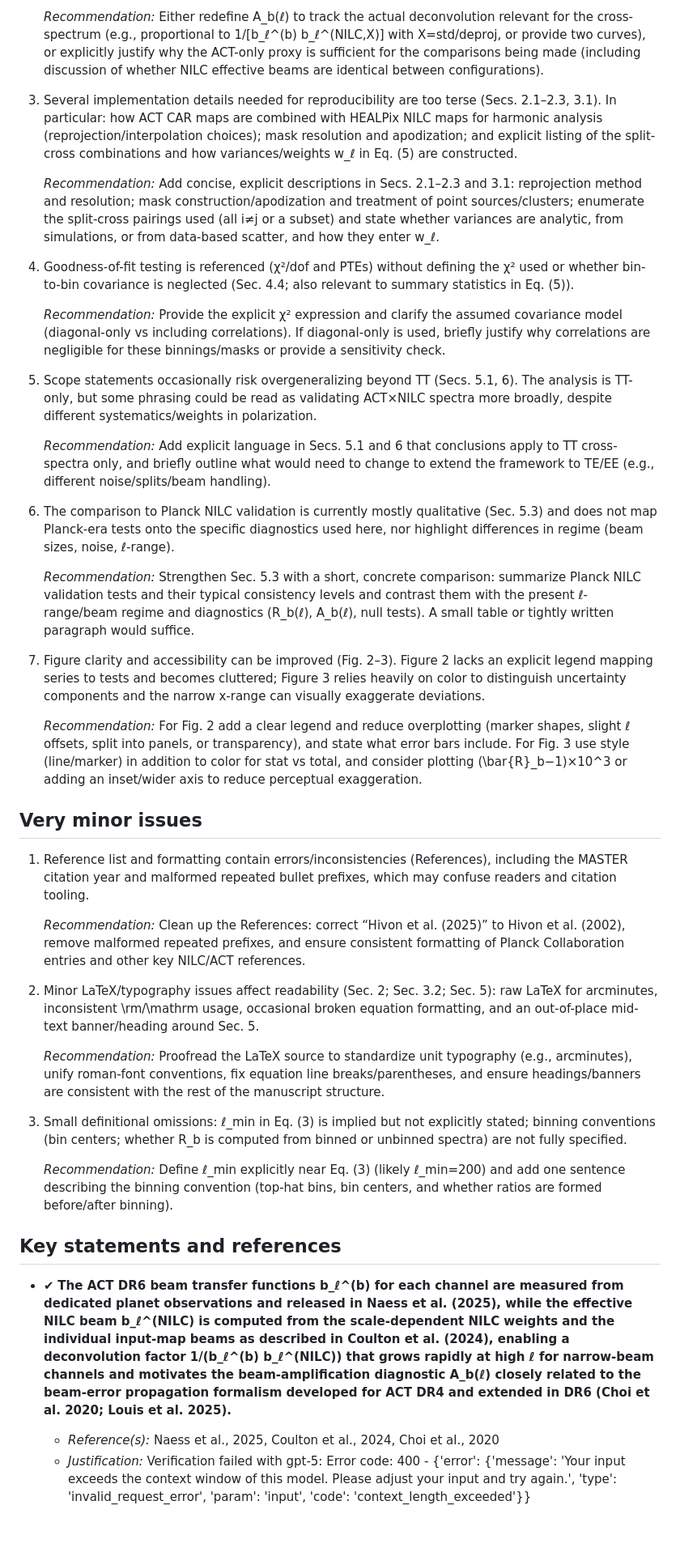
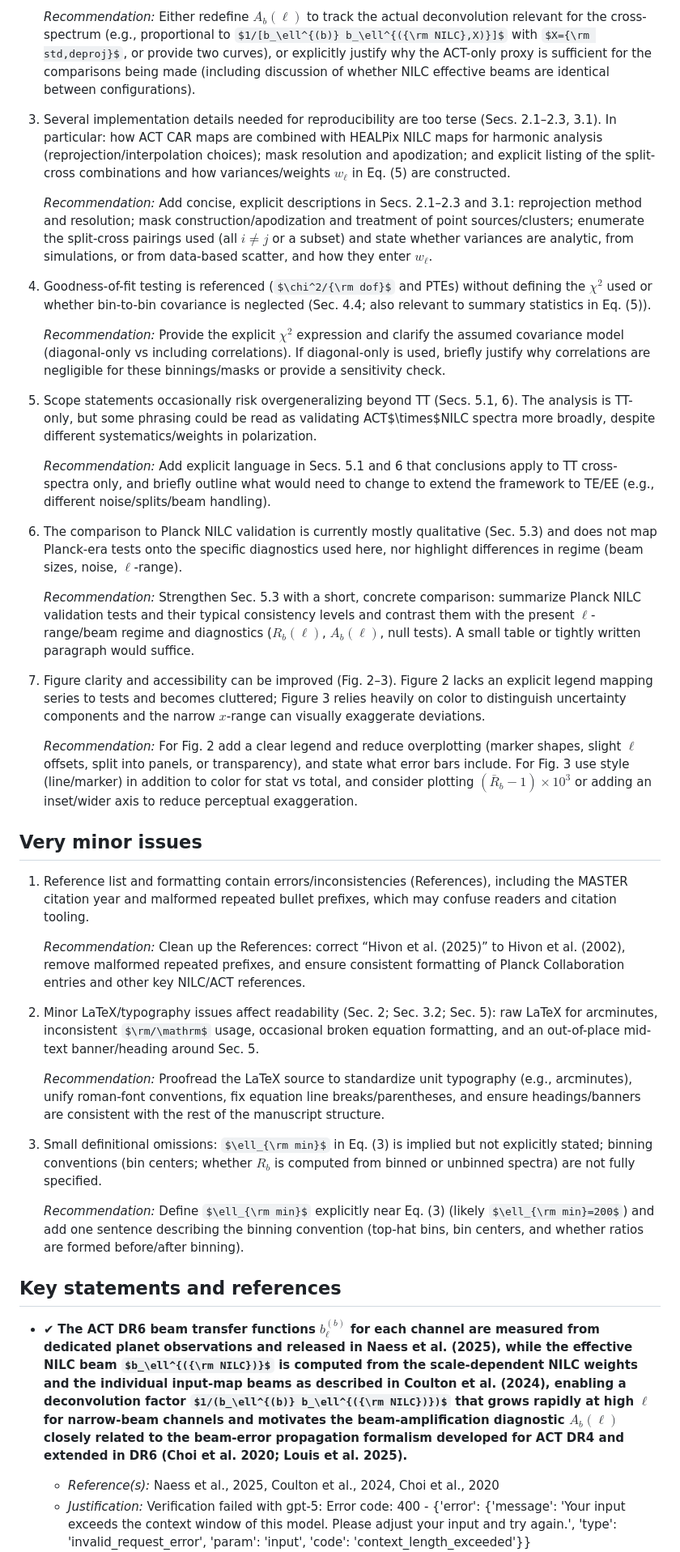
Before and after one commit to ParallelScience/review-act-nilc-deprojection, a Markdown page: docs/review.md, the part around one of its changes. Shown at 81% size. Drawn GitHub-style; some formulas as TeX source; blank space fills up the shorter version.

```diff
--- a/docs/review.md
+++ b/docs/review.md
@@ -56,25 +56,25 @@ The manuscript presents an end-to-end validation of ACT DR6 single-frequency tem
 
-    *Recommendation:* Either redefine A_b(ℓ) to track the actual deconvolution relevant for the cross-spectrum (e.g., proportional to 1/[b_ℓ^(b) b_ℓ^(NILC,X)] with X=std/deproj, or provide two curves), or explicitly justify why the ACT-only proxy is sufficient for the comparisons being made (including discussion of whether NILC effective beams are identical between configurations).
+    *Recommendation:* Either redefine $A_b(\ell)$ to track the actual deconvolution relevant for the cross-spectrum (e.g., proportional to $1/[b_\ell^{(b)} b_\ell^{({\rm NILC},X)}]$ with $X={\rm std,deproj}$, or provide two curves), or explicitly justify why the ACT-only proxy is sufficient for the comparisons being made (including discussion of whether NILC effective beams are identical between configurations).
 
-3.  Several implementation details needed for reproducibility are too terse (Secs. 2.1–2.3, 3.1). In particular: how ACT CAR maps are combined with HEALPix NILC maps for harmonic analysis (reprojection/interpolation choices); mask resolution and apodization; and explicit listing of the split-cross combinations and how variances/weights w_ℓ in Eq. (5) are constructed.
+3.  Several implementation details needed for reproducibility are too terse (Secs. 2.1–2.3, 3.1). In particular: how ACT CAR maps are combined with HEALPix NILC maps for harmonic analysis (reprojection/interpolation choices); mask resolution and apodization; and explicit listing of the split-cross combinations and how variances/weights $w_\ell$ in Eq. (5) are constructed.
 
-    *Recommendation:* Add concise, explicit descriptions in Secs. 2.1–2.3 and 3.1: reprojection method and resolution; mask construction/apodization and treatment of point sources/clusters; enumerate the split-cross pairings used (all i≠j or a subset) and state whether variances are analytic, from simulations, or from data-based scatter, and how they enter w_ℓ.
+    *Recommendation:* Add concise, explicit descriptions in Secs. 2.1–2.3 and 3.1: reprojection method and resolution; mask construction/apodization and treatment of point sources/clusters; enumerate the split-cross pairings used (all $i\neq j$ or a subset) and state whether variances are analytic, from simulations, or from data-based scatter, and how they enter $w_\ell$.
 
-4.  Goodness-of-fit testing is referenced (χ²/dof and PTEs) without defining the χ² used or whether bin-to-bin covariance is neglected (Sec. 4.4; also relevant to summary statistics in Eq. (5)).
+4.  Goodness-of-fit testing is referenced ($\chi^2/{\rm dof}$ and PTEs) without defining the $\chi^2$ used or whether bin-to-bin covariance is neglected (Sec. 4.4; also relevant to summary statistics in Eq. (5)).
 
-    *Recommendation:* Provide the explicit χ² expression and clarify the assumed covariance model (diagonal-only vs including correlations). If diagonal-only is used, briefly justify why correlations are negligible for these binnings/masks or provide a sensitivity check.
+    *Recommendation:* Provide the explicit $\chi^2$ expression and clarify the assumed covariance model (diagonal-only vs including correlations). If diagonal-only is used, briefly justify why correlations are negligible for these binnings/masks or provide a sensitivity check.
 
-5.  Scope statements occasionally risk overgeneralizing beyond TT (Secs. 5.1, 6). The analysis is TT-only, but some phrasing could be read as validating ACT×NILC spectra more broadly, despite different systematics/weights in polarization.
+5.  Scope statements occasionally risk overgeneralizing beyond TT (Secs. 5.1, 6). The analysis is TT-only, but some phrasing could be read as validating ACT$\times$NILC spectra more broadly, despite different systematics/weights in polarization.
 
     *Recommendation:* Add explicit language in Secs. 5.1 and 6 that conclusions apply to TT cross-spectra only, and briefly outline what would need to change to extend the framework to TE/EE (e.g., different noise/splits/beam handling).
 
-6.  The comparison to Planck NILC validation is currently mostly qualitative (Sec. 5.3) and does not map Planck-era tests onto the specific diagnostics used here, nor highlight differences in regime (beam sizes, noise, ℓ-range).
+6.  The comparison to Planck NILC validation is currently mostly qualitative (Sec. 5.3) and does not map Planck-era tests onto the specific diagnostics used here, nor highlight differences in regime (beam sizes, noise, $\ell$-range).
 
-    *Recommendation:* Strengthen Sec. 5.3 with a short, concrete comparison: summarize Planck NILC validation tests and their typical consistency levels and contrast them with the present ℓ-range/beam regime and diagnostics (R_b(ℓ), A_b(ℓ), null tests). A small table or tightly written paragraph would suffice.
+    *Recommendation:* Strengthen Sec. 5.3 with a short, concrete comparison: summarize Planck NILC validation tests and their typical consistency levels and contrast them with the present $\ell$-range/beam regime and diagnostics ($R_b(\ell)$, $A_b(\ell)$, null tests). A small table or tightly written paragraph would suffice.
 
-7.  Figure clarity and accessibility can be improved (Fig. 2–3). Figure 2 lacks an explicit legend mapping series to tests and becomes cluttered; Figure 3 relies heavily on color to distinguish uncertainty components and the narrow x-range can visually exaggerate deviations.
+7.  Figure clarity and accessibility can be improved (Fig. 2–3). Figure 2 lacks an explicit legend mapping series to tests and becomes cluttered; Figure 3 relies heavily on color to distinguish uncertainty components and the narrow $x$-range can visually exaggerate deviations.
 
-    *Recommendation:* For Fig. 2 add a clear legend and reduce overplotting (marker shapes, slight ℓ offsets, split into panels, or transparency), and state what error bars include. For Fig. 3 use style (line/marker) in addition to color for stat vs total, and consider plotting (\bar{R}_b−1)×10^3 or adding an inset/wider axis to reduce perceptual exaggeration.
+    *Recommendation:* For Fig. 2 add a clear legend and reduce overplotting (marker shapes, slight $\ell$ offsets, split into panels, or transparency), and state what error bars include. For Fig. 3 use style (line/marker) in addition to color for stat vs total, and consider plotting $(\bar{R}_b-1)\times 10^3$ or adding an inset/wider axis to reduce perceptual exaggeration.
 
 ## Very minor issues
 
@@ -82,18 +82,18 @@ The manuscript presents an end-to-end validation of ACT DR6 single-frequency tem
 
     *Recommendation:* Clean up the References: correct “Hivon et al. (2025)” to Hivon et al. (2002), remove malformed repeated prefixes, and ensure consistent formatting of Planck Collaboration entries and other key NILC/ACT references.
 
-2.  Minor LaTeX/typography issues affect readability (Sec. 2; Sec. 3.2; Sec. 5): raw LaTeX for arcminutes, inconsistent \rm/\mathrm usage, occasional broken equation formatting, and an out-of-place mid-text banner/heading around Sec. 5.
+2.  Minor LaTeX/typography issues affect readability (Sec. 2; Sec. 3.2; Sec. 5): raw LaTeX for arcminutes, inconsistent $\rm/\mathrm$ usage, occasional broken equation formatting, and an out-of-place mid-text banner/heading around Sec. 5.
 
     *Recommendation:* Proofread the LaTeX source to standardize unit typography (e.g., arcminutes), unify roman-font conventions, fix equation line breaks/parentheses, and ensure headings/banners are consistent with the rest of the manuscript structure.
 
-3.  Small definitional omissions: ℓ_min in Eq. (3) is implied but not explicitly stated; binning conventions (bin centers; whether R_b is computed from binned or unbinned spectra) are not fully specified.
+3.  Small definitional omissions: $\ell_{\rm min}$ in Eq. (3) is implied but not explicitly stated; binning conventions (bin centers; whether $R_b$ is computed from binned or unbinned spectra) are not fully specified.
 
-    *Recommendation:* Define ℓ_min explicitly near Eq. (3) (likely ℓ_min=200) and add one sentence describing the binning convention (top-hat bins, bin centers, and whether ratios are formed before/after binning).
+    *Recommendation:* Define $\ell_{\rm min}$ explicitly near Eq. (3) (likely $\ell_{\rm min}=200$) and add one sentence describing the binning convention (top-hat bins, bin centers, and whether ratios are formed before/after binning).
 
 
 ## Key statements and references
 
-- ✔ **The ACT DR6 beam transfer functions b_ℓ^(b) for each channel are measured from dedicated planet observations and released in Naess et al. (2025), while the effective NILC beam b_ℓ^(NILC) is computed from the scale-dependent NILC weights and the individual input-map beams as described in Coulton et al. (2024), enabling a deconvolution factor 1/(b_ℓ^(b) b_ℓ^(NILC)) that grows rapidly at high ℓ for narrow-beam channels and motivates the beam-amplification diagnostic A_b(ℓ) closely related to the beam-error propagation formalism developed for ACT DR4 and extended in DR6 (Choi et al. 2020; Louis et al. 2025).**
+- ✔ **The ACT DR6 beam transfer functions $b_\ell^{(b)}$ for each channel are measured from dedicated planet observations and released in Naess et al. (2025), while the effective NILC beam $b_\ell^{({\rm NILC})}$ is computed from the scale-dependent NILC weights and the individual input-map beams as described in Coulton et al. (2024), enabling a deconvolution factor $1/(b_\ell^{(b)} b_\ell^{({\rm NILC})})$ that grows rapidly at high $\ell$ for narrow-beam channels and motivates the beam-amplification diagnostic $A_b(\ell)$ closely related to the beam-error propagation formalism developed for ACT DR4 and extended in DR6 (Choi et al. 2020; Louis et al. 2025).**
   - _Reference(s):_ Naess et al., 2025, Coulton et al., 2024, Choi et al., 2020
   - _Justification:_ Verification failed with gpt-5: Error code: 400 - {'error': {'message': 'Your input exceeds the context window of this model. Please adjust your input and try again.', 'type': 'invalid_request_error', 'param': 'input', 'code': 'context_length_exceeded'}}
 
```
Also changed, not shown: other parts of docs/review.md (+70 -70 lines), review.md (+84 -84 lines).
